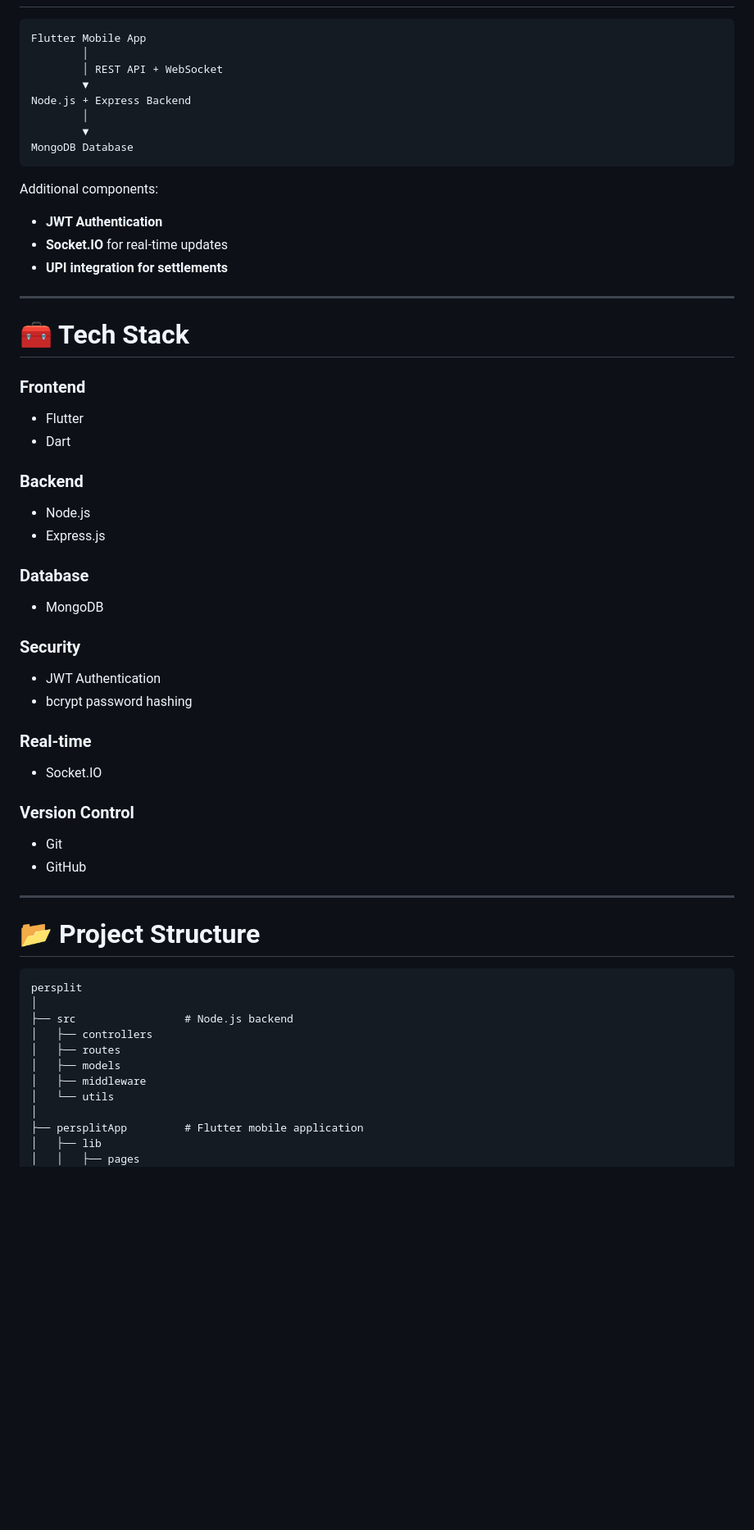
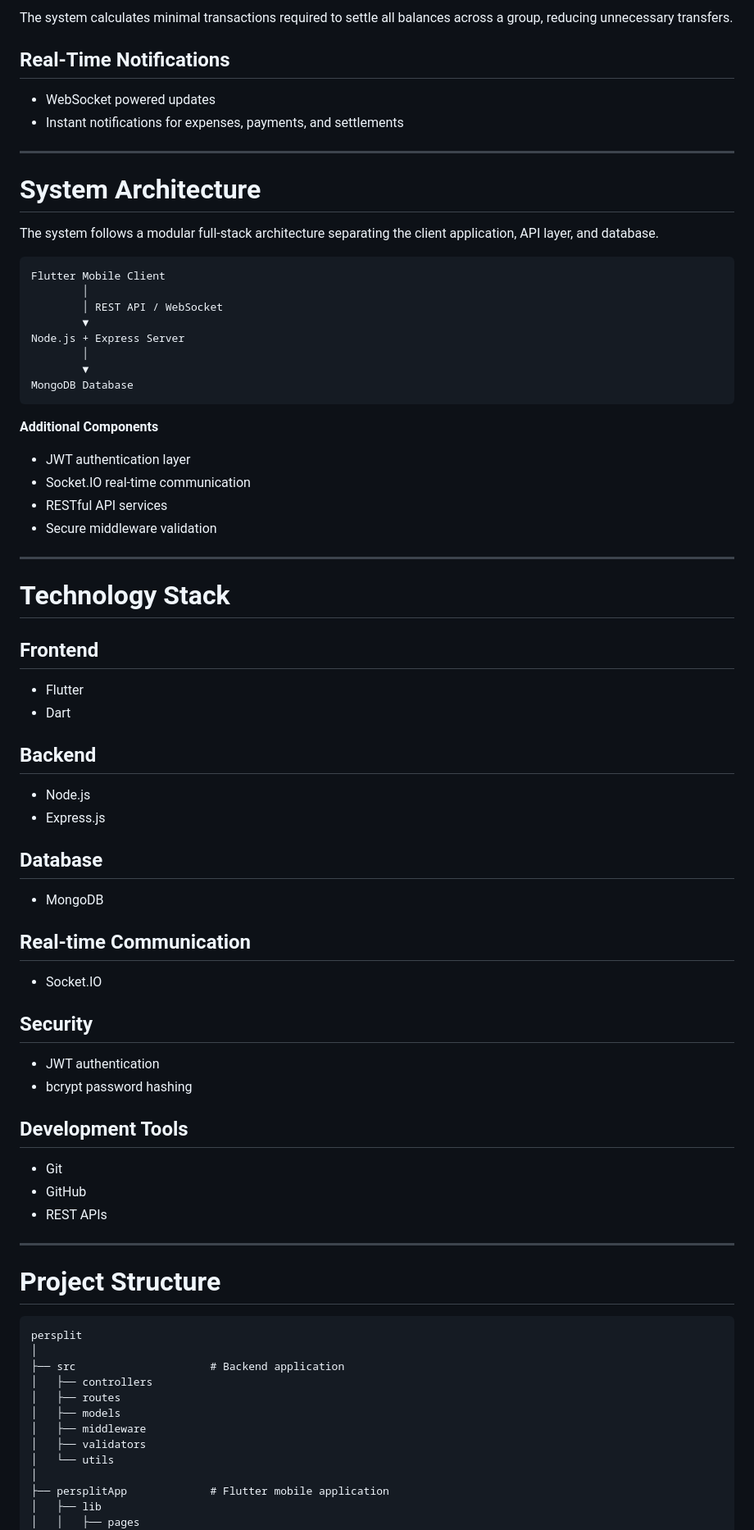
Before and after one commit to brijeshkumarmorya/persplit, a Markdown page: README.md, the part around one of its changes. Shown at 82% size. Rendered like a GitHub page; blank space fills up the shorter version.

````diff
--- a/README.md
+++ b/README.md
@@ -89,68 +90,83 @@ PerSplit solves this by providing **simple UI, automated calculations, and real-
+The system calculates minimal transactions required to settle all balances across a group, reducing unnecessary transfers.
+
+## Real-Time Notifications
+
+* WebSocket powered updates
+* Instant notifications for expenses, payments, and settlements
+
+---
+
+# System Architecture
+
+The system follows a modular full-stack architecture separating the client application, API layer, and database.
 
 ```
-Flutter Mobile App
+Flutter Mobile Client
         │
-        │ REST API + WebSocket
+        │ REST API / WebSocket
         ▼
-Node.js + Express Backend
+Node.js + Express Server
         │
         ▼
 MongoDB Database
 ```
 
-Additional components:
+**Additional Components**
 
-* **JWT Authentication**
-* **Socket.IO** for real-time updates
-* **UPI integration for settlements**
+* JWT authentication layer
+* Socket.IO real-time communication
+* RESTful API services
+* Secure middleware validation
 
 ---
 
-# 🧰 Tech Stack
+# Technology Stack
 
-### Frontend
+## Frontend
 
 * Flutter
 * Dart
 
-### Backend
+## Backend
 
 * Node.js
 * Express.js
 
-### Database
+## Database
 
 * MongoDB
 
-### Security
-
-* JWT Authentication
-* bcrypt password hashing
-
-### Real-time
+## Real-time Communication
 
 * Socket.IO
 
-### Version Control
+## Security
+
+* JWT authentication
+* bcrypt password hashing
+
+## Development Tools
 
 * Git
 * GitHub
+* REST APIs
 
 ---
 
-# 📂 Project Structure
+# Project Structure
 
 ```
 persplit
 │
-├── src                 # Node.js backend
+├── src                     # Backend application
 │   ├── controllers
 │   ├── routes
 │   ├── models
 │   ├── middleware
+│   ├── validators
 │   └── utils
 │
-├── persplitApp         # Flutter mobile application
+├── persplitApp             # Flutter mobile application
 │   ├── lib
 │   │   ├── pages
 │   │   ├── services
````
Also changed, not shown: other parts of README.md (+121 -128 lines).
